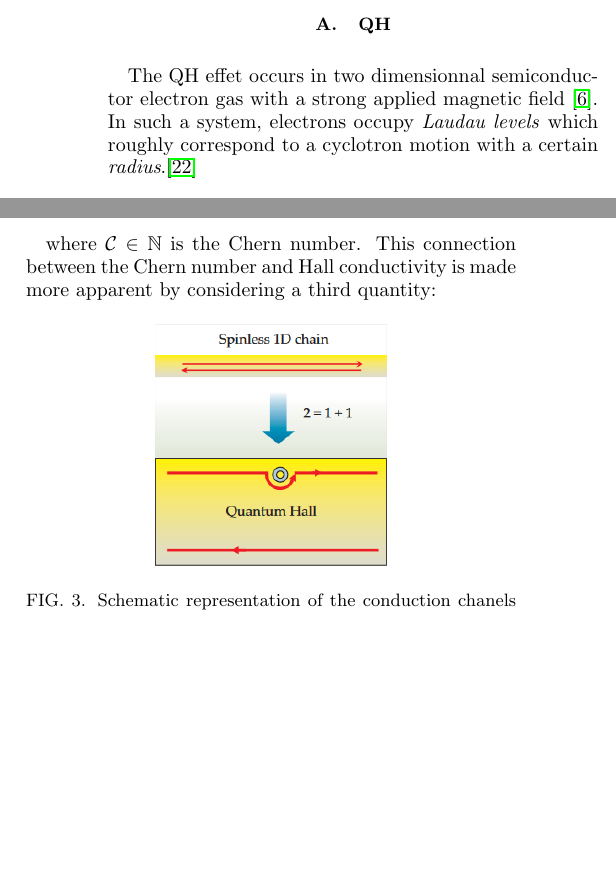
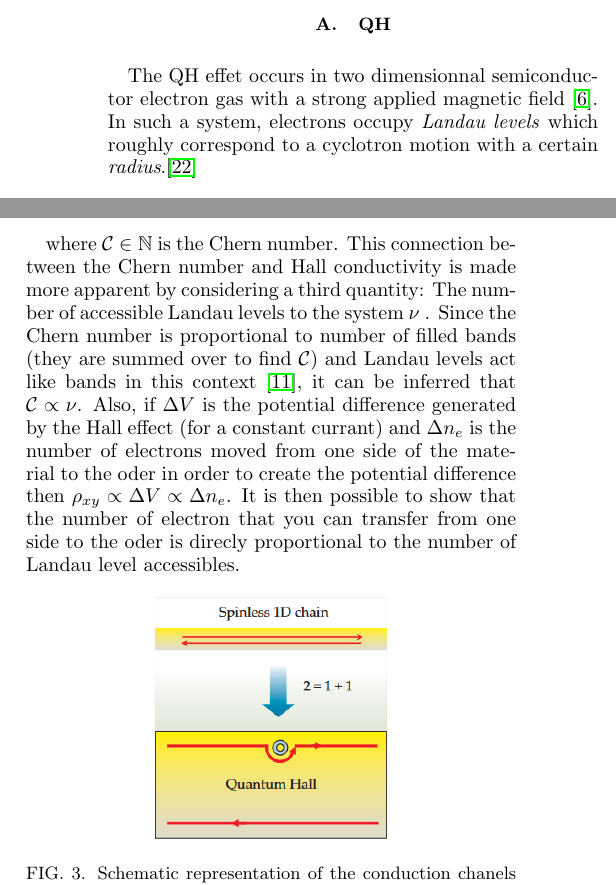
Before and after one commit to Pa2ElectricBoogaloo/Solide, a LaTeX paper (texte/main.tex, which reads texte/sections/QSH.tex): two parts of the columns of page 4 of 8, joined at a grey line, cut so that both start at the same text, the shorter picture padded with empty space. Compiled offline with pdfLaTeX.

Commit message:
Bonsoir, je suis Bob Lennon HAhAa!

```diff
--- a/texte/sections/QSH.tex
+++ b/texte/sections/QSH.tex
@@ -1,6 +1,6 @@
 One of the defining properties of topological insulators is the presence of conducting edge states with an insulating bulk. The example considered here in sec. \ref{sec:ti_exemples} is a two dimensionnal material and its edge is therefore one-dimensionnal. The QH and QSH effects both involve one-dimensionnal conduction. In one dimension, electrons can only either move forward of backward on the edge of the sample and this restriction is central for Hall effects. \cite{qi_quantum_2010}.
 \subsection{QH}
-The QH effet occurs in two dimensionnal semiconductor electron gas with a strong applied magnetic field \cite{qi_quantum_2010}. In such a system, electrons occupy \textit{Laudau levels} which roughly correspond to a cyclotron motion with a certain \textit{radius}.\cite{laughlin_quantized_1981}
+The QH effet occurs in two dimensionnal semiconductor electron gas with a strong applied magnetic field \cite{qi_quantum_2010}. In such a system, electrons occupy \textit{Landau levels} which roughly correspond to a cyclotron motion with a certain \textit{radius}.\cite{laughlin_quantized_1981}
 
 \begin{figure}[h]
     \includegraphics[width=\columnwidth]{sections/visuel/Hall_effect.png}
@@ -14,7 +14,7 @@ In the case of the Hall effet, such edge state exist beaucse of the discontinuit
 \sigma_{xy} = \mathcal{C}\frac{e^2}{\hbar}
 \end{equation}
 
-where $\mathcal{C} \in \mathbb{N}$ is the Chern number. This connection between the Chern number and Hall conductivity is made more apparent by considering a third quantity:
+where $\mathcal{C} \in \mathbb{N}$ is the Chern number. This connection between the Chern number and Hall conductivity is made more apparent by considering a third quantity: The number of accessible Landau levels to the system $\nu$ . Since the Chern number is proportional to number of filled bands (they are summed over to find $\mathcal{C}$) and Landau levels act like bands in this context \cite{kane_topological_2013}, it can be inferred that $\mathcal{C}\propto \nu$. Also, if $\Delta V$ is the potential difference generated by the Hall effect (for a constant currant) and $\Delta n_e$ is the number of electrons moved from one side of the material to the oder in order to create the potential difference then $\rho_{xy} \propto \Delta V \propto \Delta n_e$. It is then possible to show that the number of electron that you can transfer from one side to the oder is direcly proportional to the number of Landau level accessibles.
 
 \begin{figure}[h!]
     \includegraphics[scale = 0.7]{sections/visuel/spinless.png}
```
